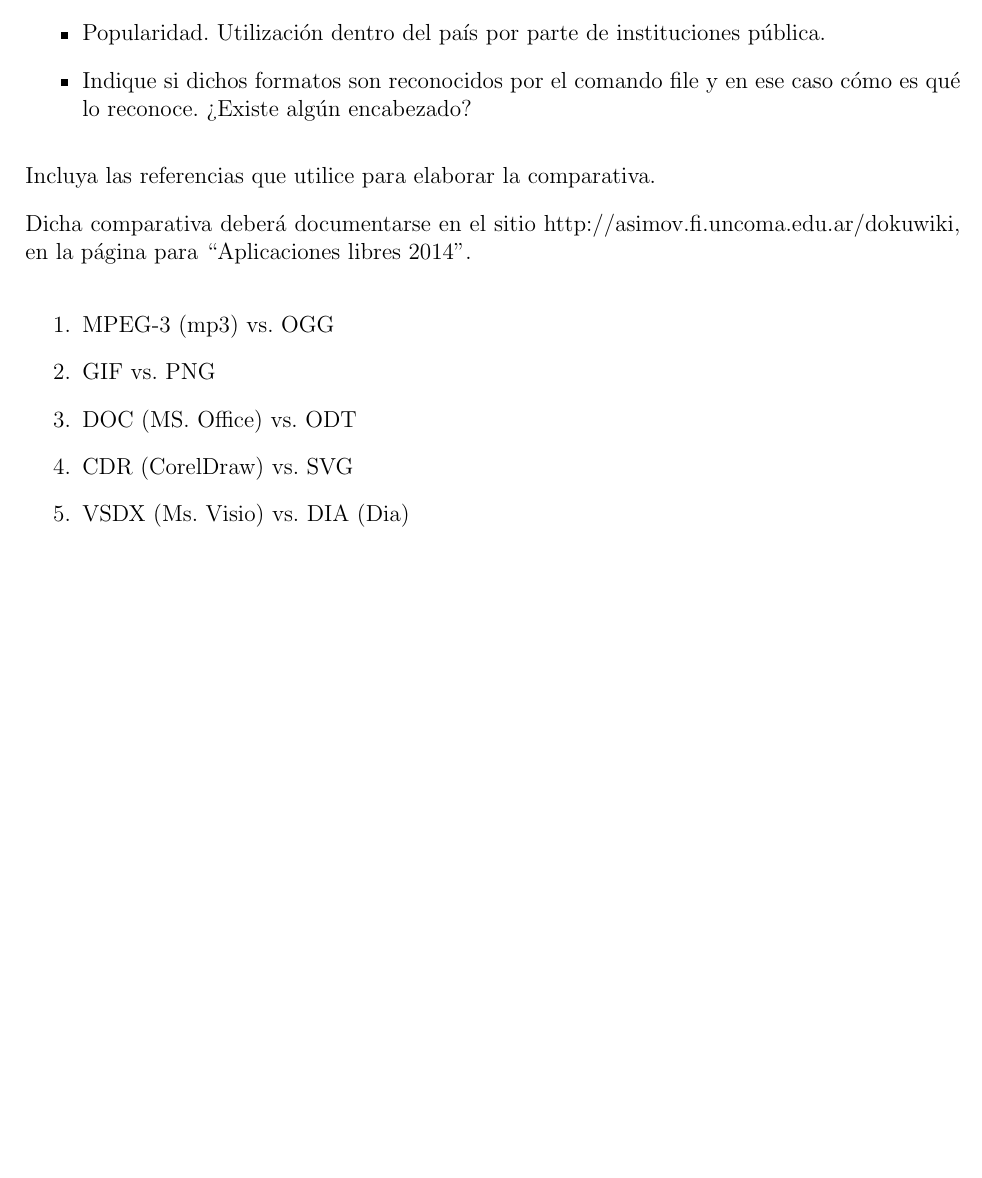
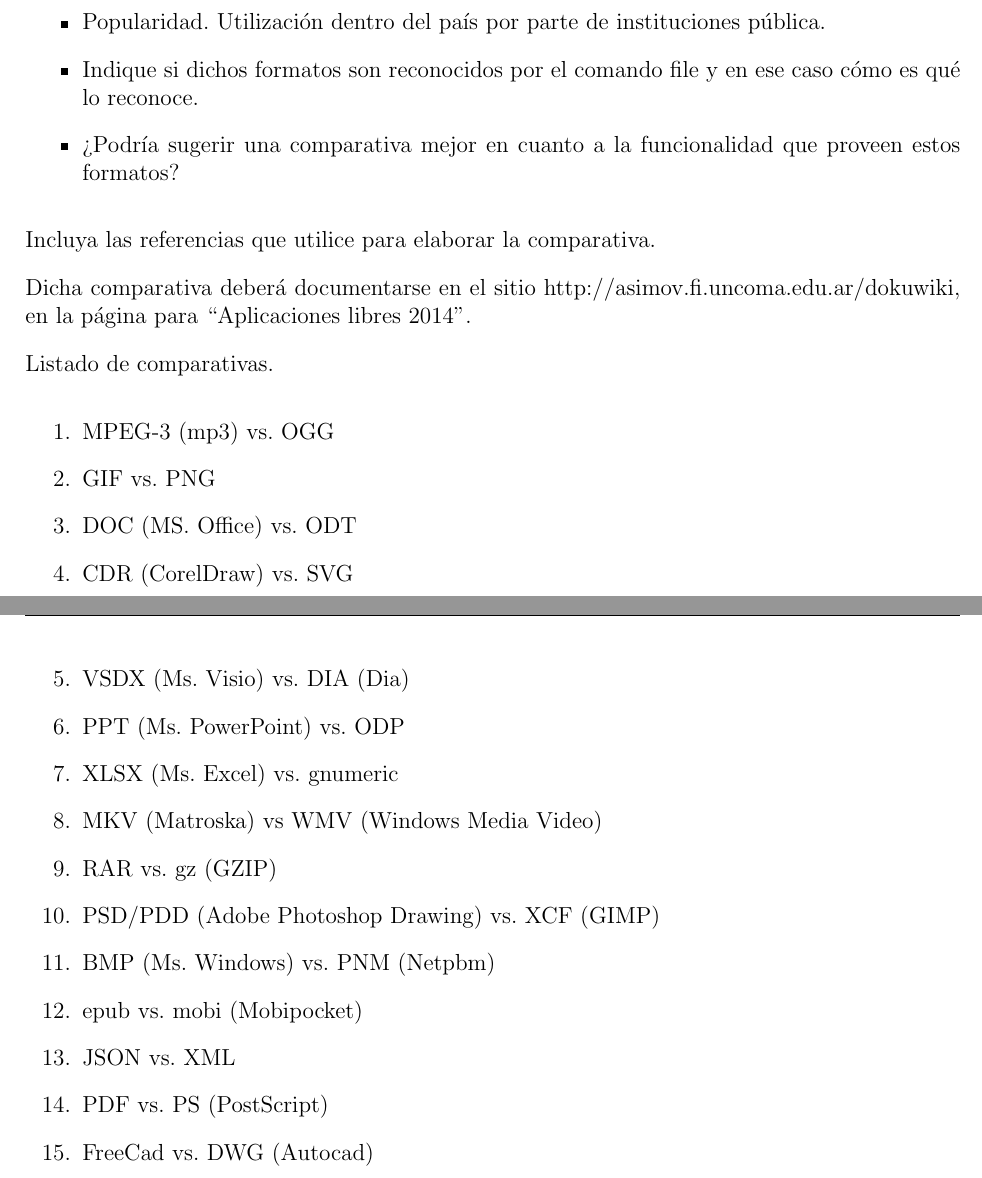
Before and after one commit to niniadcobre/appslibres, a LaTeX document (TP02_formato_interno.tex): part of page 3 of 3 before the commit and two parts of pages 3 and 4 of 4 after it, the two joined at a grey line, cut so that both start at the same text, the shorter picture padded with empty space. Compiled offline with pdfLaTeX.

Commit message:
mas comparativas

```diff
--- a/TP02_formato_interno.tex
+++ b/TP02_formato_interno.tex
@@ -169,7 +169,8 @@
 \item Factibilidad de desarrollar un software que lo interprete.
 \item Popularidad. Utilización dentro del país por parte de instituciones pública.
 \item Indique si dichos formatos son reconocidos por el comando file y en
-ese caso cómo es qué lo reconoce. ¿Existe algún encabezado?
+ese caso cómo es qué lo reconoce.
+\item ¿Podría sugerir una comparativa mejor en cuanto a la funcionalidad que proveen estos formatos?
 \end{itemize}
 Incluya las referencias que utilice para elaborar la comparativa.
 
@@ -177,12 +178,23 @@
 http://asimov.fi.uncoma.edu.ar/dokuwiki, en la página
 para ``Aplicaciones libres 2014''.
 
+Listado de comparativas.
 \begin{enumerate}
 \item MPEG-3 (mp3) vs. OGG
 \item GIF vs. PNG
 \item DOC (MS. Office) vs. ODT
 \item CDR (CorelDraw) vs. SVG
 \item VSDX (Ms. Visio) vs. DIA (Dia)
+\item PPT (Ms. PowerPoint) vs. ODP
+\item XLSX (Ms. Excel) vs. gnumeric
+\item MKV (Matroska) vs WMV (Windows Media Video)
+\item RAR vs. gz (GZIP)
+\item PSD/PDD (Adobe Photoshop Drawing) vs. XCF (GIMP)
+\item BMP (Ms. Windows) vs. PNM (Netpbm)
+\item epub vs. mobi (Mobipocket)
+\item JSON vs. XML
+\item PDF vs. PS (PostScript)
+\item FreeCad vs. DWG (Autocad)
 \end{enumerate}
 
 \end{document}
```
